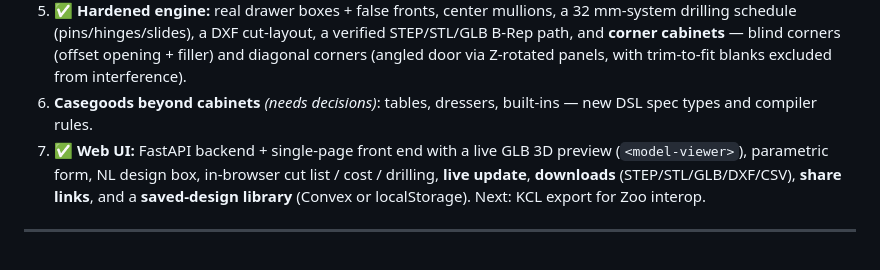
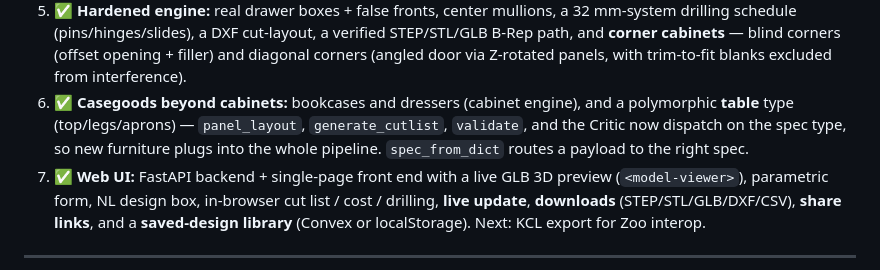
Before and after one commit to adauzat90/Woodworking_AI, a Markdown page: docs/ARCHITECTURE.md, the part around the change. Drawn GitHub-style.

```diff
--- a/docs/ARCHITECTURE.md
+++ b/docs/ARCHITECTURE.md
@@ -218,8 +218,11 @@ needed only to render and export 3D geometry.
    verified STEP/STL/GLB B-Rep path, and **corner cabinets** — blind corners
    (offset opening + filler) and diagonal corners (angled door via Z-rotated
    panels, with trim-to-fit blanks excluded from interference).
-6. **Casegoods beyond cabinets** *(needs decisions)*: tables, dressers, built-ins
-   — new DSL spec types and compiler rules.
+6. ✅ **Casegoods beyond cabinets:** bookcases and dressers (cabinet engine), and
+   a polymorphic **table** type (top/legs/aprons) — `panel_layout`,
+   `generate_cutlist`, `validate`, and the Critic now dispatch on the spec type,
+   so new furniture plugs into the whole pipeline. `spec_from_dict` routes a
+   payload to the right spec.
 7. ✅ **Web UI:** FastAPI backend + single-page front end with a live GLB 3D
    preview (`<model-viewer>`), parametric form, NL design box, in-browser cut
    list / cost / drilling, **live update**, **downloads** (STEP/STL/GLB/DXF/CSV),
```
Also changed, not shown: README.md (+4 -1 lines), docs/example-table.png (added), 14 other files.
